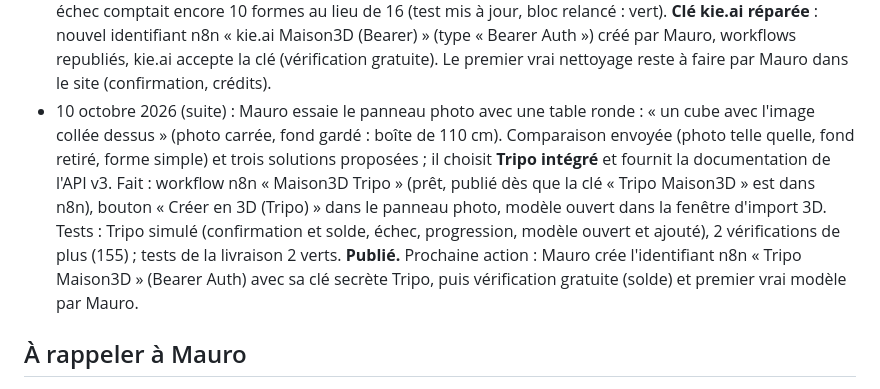
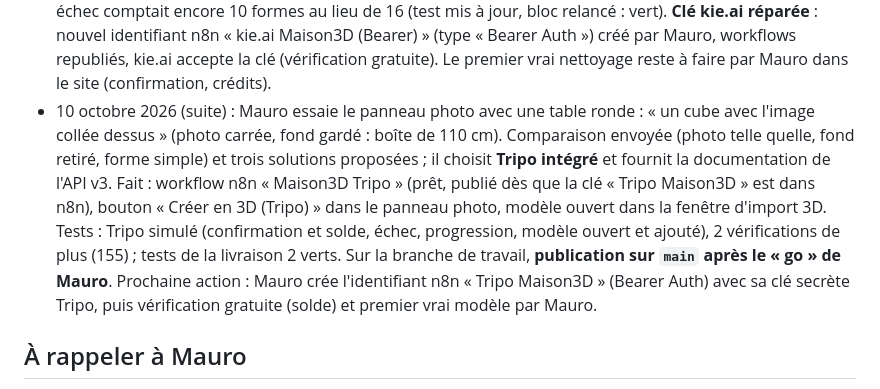
Before and after one commit to Maulink70/maison3D, a Markdown page: CLAUDE.md, the part around the change. GitHub-like rendering.

Commit message:
Notes : Tripo intégré en attente de publication
Co-Authored-By: Claude Opus 5.5 <noreply@anthropic.com>
Claude-Session: https://claude.ai/code/session_01YRwZSgxCtXVm6EKCbHAFP6

```diff
--- a/CLAUDE.md
+++ b/CLAUDE.md
@@ -435,7 +435,7 @@ Rendre la maquette conforme à la réalité pièce par pièce, d'après les phot
 - 10 octobre 2026 (suite) : Mauro a essayé la livraison 1 (« ça fonctionne ») ; nettoyage de la photo sur demande uniquement (décision) ; **variante « Base »** non modifiable ajoutée (voir Comptes et synchronisation) ; test ajouté, 144 au total ; tests des variantes, de la synchronisation et de l'étape 4 verts. **Publié** (petite modification demandée). Mauro donne son « go » pour la suite (livraison 2 de l'étape 4) et demande si « Ajouter » permettra d'ajouter n'importe quoi (lampe, écran, bouteille…) : oui, par le panneau photo, l'import d'un fichier 3D (livraison 2) et le catalogue (livraison 3) ; quelques formes simples de plus proposées (lampe, écran…).
 - 10 octobre 2026 (suite) : **livraison 2 de l'étape 4** : table Airtable « Fichiers », workflows n8n « Maison3D Fichiers » et « Maison3D IA » (aucun workflow existant touché), panneau photo (tout sur demande), nettoyage par l'IA (kie.ai, confirmation ; la clé « kie.ai Maison3D » enregistrée par Mauro est refusée par kie.ai, « Unauthorized » : à vérifier par Mauro, champ Value = « Bearer » + espace + clé), import de fichiers 3D (.glb, allègement), 6 formes de plus, hauteur de pose pour tous les objets, aimant, copie de sauvegarde avant « Tout réinitialiser » (questions et demandes de Mauro du jour). Tests : 8 ajoutés (152), tous verts ; **publié à la demande de Mauro avant la fin de la série complète** (69 sur 152 passés, aucun échec à ce moment ; la série continue). Prochaines actions : Mauro essaie et redit ; livraison 3 (catalogue Poly Haven / Sketchfab, remplacer).
 - 10 octobre 2026 (suite) : série complète de la livraison 2 terminée : 152 vérifications sur 153, la seule en échec comptait encore 10 formes au lieu de 16 (test mis à jour, bloc relancé : vert). **Clé kie.ai réparée** : nouvel identifiant n8n « kie.ai Maison3D (Bearer) » (type « Bearer Auth ») créé par Mauro, workflows republiés, kie.ai accepte la clé (vérification gratuite). Le premier vrai nettoyage reste à faire par Mauro dans le site (confirmation, crédits).
-- 10 octobre 2026 (suite) : Mauro essaie le panneau photo avec une table ronde : « un cube avec l'image collée dessus » (photo carrée, fond gardé : boîte de 110 cm). Comparaison envoyée (photo telle quelle, fond retiré, forme simple) et trois solutions proposées ; il choisit **Tripo intégré** et fournit la documentation de l'API v3. Fait : workflow n8n « Maison3D Tripo » (prêt, publié dès que la clé « Tripo Maison3D » est dans n8n), bouton « Créer en 3D (Tripo) » dans le panneau photo, modèle ouvert dans la fenêtre d'import 3D. Tests : Tripo simulé (confirmation et solde, échec, progression, modèle ouvert et ajouté), 2 vérifications de plus (155) ; tests de la livraison 2 verts. **Publié.** Prochaine action : Mauro crée l'identifiant n8n « Tripo Maison3D » (Bearer Auth) avec sa clé secrète Tripo, puis vérification gratuite (solde) et premier vrai modèle par Mauro.
+- 10 octobre 2026 (suite) : Mauro essaie le panneau photo avec une table ronde : « un cube avec l'image collée dessus » (photo carrée, fond gardé : boîte de 110 cm). Comparaison envoyée (photo telle quelle, fond retiré, forme simple) et trois solutions proposées ; il choisit **Tripo intégré** et fournit la documentation de l'API v3. Fait : workflow n8n « Maison3D Tripo » (prêt, publié dès que la clé « Tripo Maison3D » est dans n8n), bouton « Créer en 3D (Tripo) » dans le panneau photo, modèle ouvert dans la fenêtre d'import 3D. Tests : Tripo simulé (confirmation et solde, échec, progression, modèle ouvert et ajouté), 2 vérifications de plus (155) ; tests de la livraison 2 verts. Sur la branche de travail, **publication sur `main` après le « go » de Mauro**. Prochaine action : Mauro crée l'identifiant n8n « Tripo Maison3D » (Bearer Auth) avec sa clé secrète Tripo, puis vérification gratuite (solde) et premier vrai modèle par Mauro.
 
 ## À rappeler à Mauro
 
```
